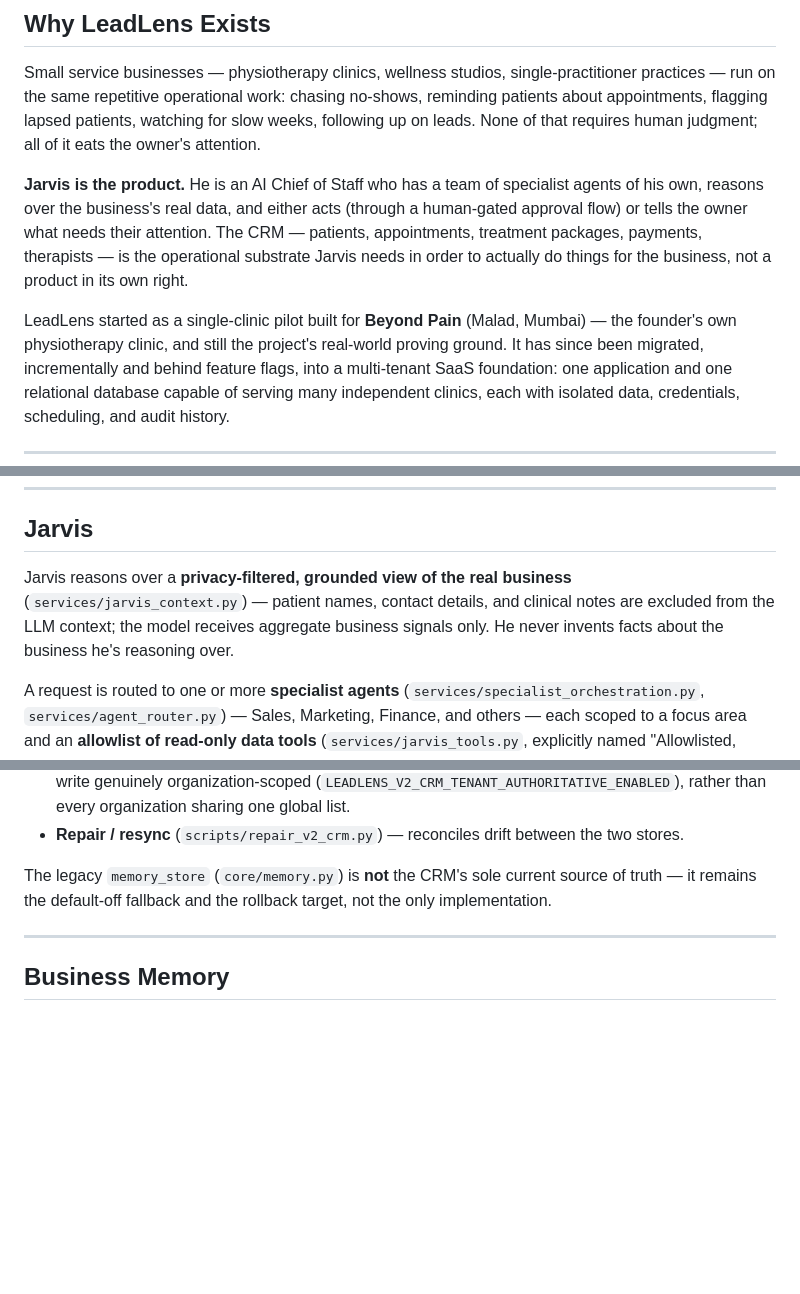
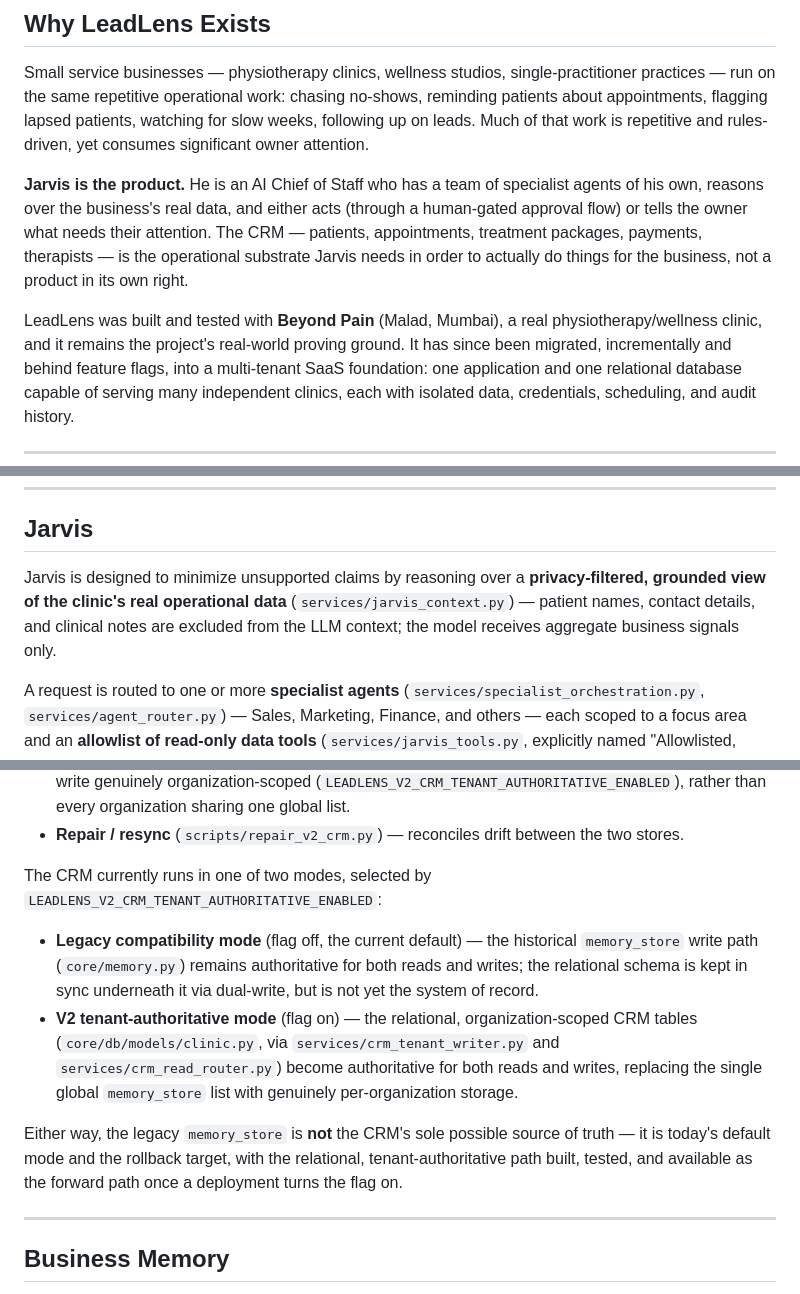
Before and after one commit to viralwaghela/LeadLens-AI, a Markdown page: README.md, 3 parts joined by grey strips. GitHub-like rendering; blank space fills up the shorter version.

Commit message:
README: five accuracy edits
- Neutral wording for Beyond Pain's relationship to the project
- Soften "requires no human judgment" claim about clinic operations
- Remove absolute "never invents facts" claim about Jarvis
- "autonomous workflows" -> "automation workflows" (external actions are approval-gated)
- Distinguish legacy-compatibility vs V2 tenant-authoritative CRM modes explicitly

Co-Authored-By: Claude Sonnet 5 <noreply@anthropic.com>

```diff
--- a/README.md
+++ b/README.md
@@ -37,8 +37,9 @@ and its Phase 9.1 / 9.1.1 addenda for the full audit trail.
 Small service businesses — physiotherapy clinics, wellness studios,
 single-practitioner practices — run on the same repetitive operational
 work: chasing no-shows, reminding patients about appointments, flagging
-lapsed patients, watching for slow weeks, following up on leads. None of
-that requires human judgment; all of it eats the owner's attention.
+lapsed patients, watching for slow weeks, following up on leads. Much of
+that work is repetitive and rules-driven, yet consumes significant owner
+attention.
 
 **Jarvis is the product.** He is an AI Chief of Staff who has a team of
 specialist agents of his own, reasons over the business's real data, and
@@ -48,9 +49,9 @@ packages, payments, therapists — is the operational substrate Jarvis
 needs in order to actually do things for the business, not a product in
 its own right.
 
-LeadLens started as a single-clinic pilot built for **Beyond Pain**
-(Malad, Mumbai) — the founder's own physiotherapy clinic, and still the
-project's real-world proving ground. It has since been migrated,
+LeadLens was built and tested with **Beyond Pain** (Malad, Mumbai), a
+real physiotherapy/wellness clinic, and it remains the project's
+real-world proving ground. It has since been migrated,
 incrementally and behind feature flags, into a multi-tenant SaaS
 foundation: one application and one relational database capable of
 serving many independent clinics, each with isolated data, credentials,
@@ -224,11 +225,11 @@ the last active OWNER cannot be disabled or demoted.
 
 ## Jarvis
 
-Jarvis reasons over a **privacy-filtered, grounded view of the real
-business** (`services/jarvis_context.py`) — patient names, contact
-details, and clinical notes are excluded from the LLM context; the model
-receives aggregate business signals only. He never invents facts about
-the business he's reasoning over.
+Jarvis is designed to minimize unsupported claims by reasoning over a
+**privacy-filtered, grounded view of the clinic's real operational
+data** (`services/jarvis_context.py`) — patient names, contact details,
+and clinical notes are excluded from the LLM context; the model
+receives aggregate business signals only.
 
 A request is routed to one or more **specialist agents**
 (`services/specialist_orchestration.py`, `services/agent_router.py`) —
@@ -379,9 +380,24 @@ implemented and tested:
 - **Repair / resync** (`scripts/repair_v2_crm.py`) — reconciles drift
   between the two stores.
 
-The legacy `memory_store` (`core/memory.py`) is **not** the CRM's sole
-current source of truth — it remains the default-off fallback and the
-rollback target, not the only implementation.
+The CRM currently runs in one of two modes, selected by
+`LEADLENS_V2_CRM_TENANT_AUTHORITATIVE_ENABLED`:
+
+- **Legacy compatibility mode** (flag off, the current default) — the
+  historical `memory_store` write path (`core/memory.py`) remains
+  authoritative for both reads and writes; the relational schema is kept
+  in sync underneath it via dual-write, but is not yet the system of
+  record.
+- **V2 tenant-authoritative mode** (flag on) — the relational,
+  organization-scoped CRM tables (`core/db/models/clinic.py`, via
+  `services/crm_tenant_writer.py` and `services/crm_read_router.py`)
+  become authoritative for both reads and writes, replacing the single
+  global `memory_store` list with genuinely per-organization storage.
+
+Either way, the legacy `memory_store` is **not** the CRM's sole possible
+source of truth — it is today's default mode and the rollback target,
+with the relational, tenant-authoritative path built, tested, and
+available as the forward path once a deployment turns the flag on.
 
 ---
 
```
Also changed, not shown: other parts of README.md (+1 -1 lines).
